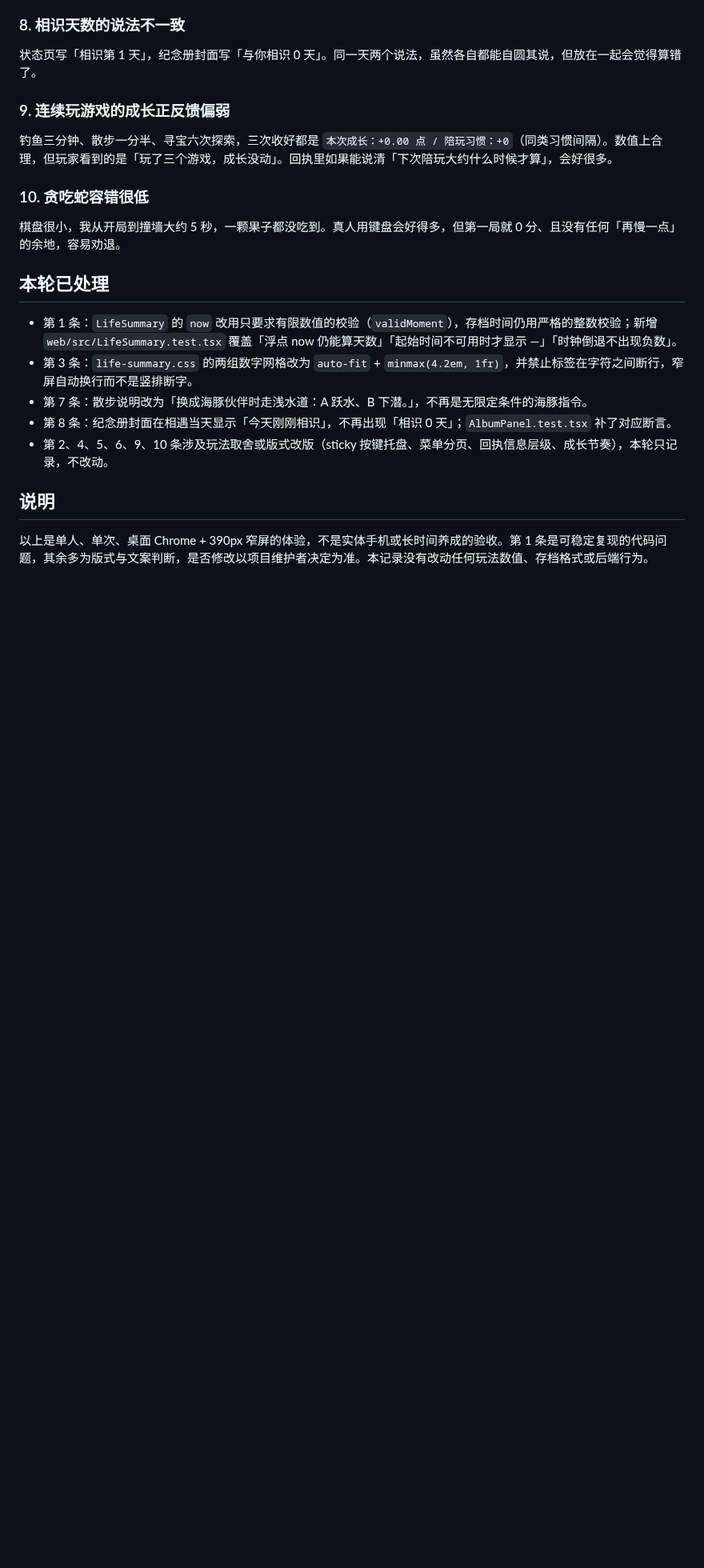
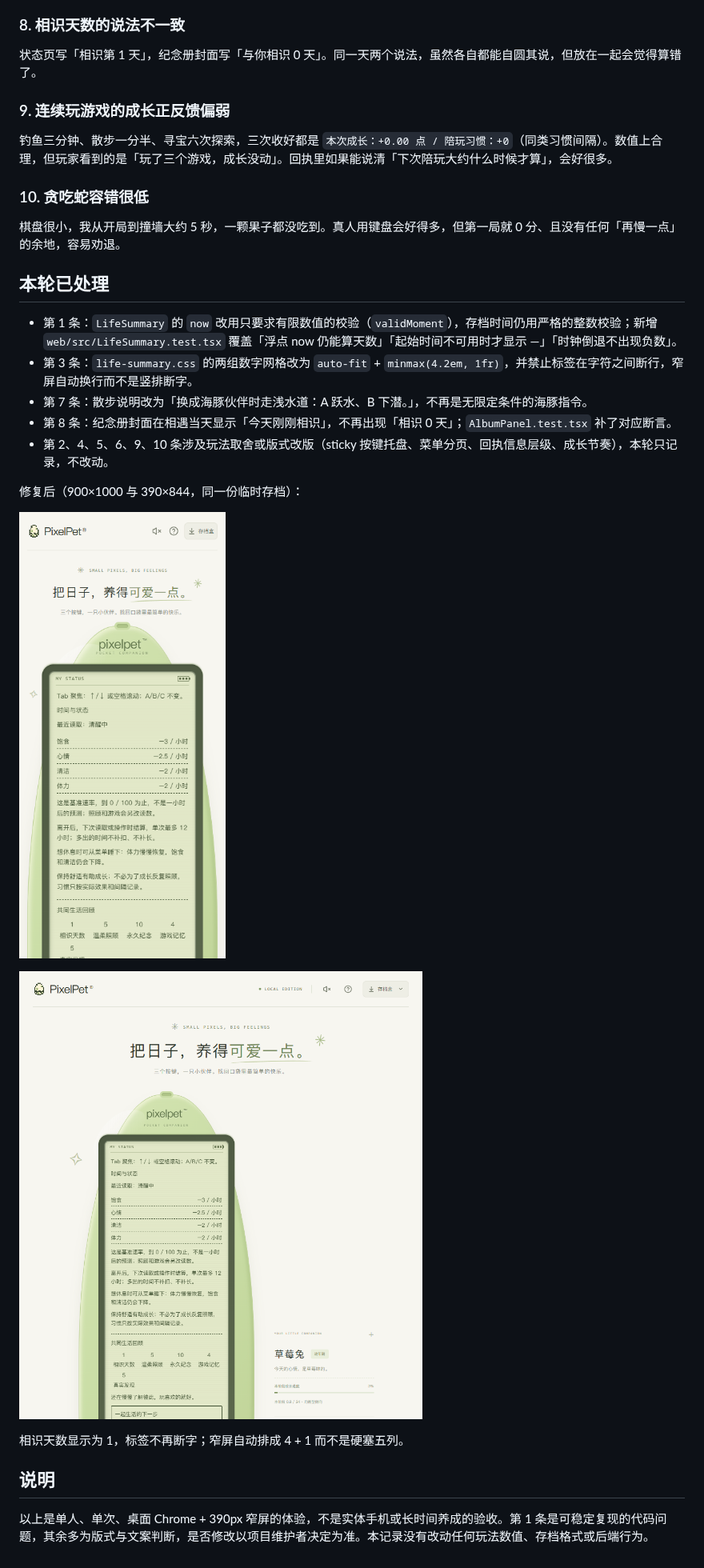
Before and after one commit to strawberry-little-bear/PixelPet, a Markdown page: docs/PLAYTEST_2026-10-22.md, the part around the change. Shown at 80% size. GitHub-like rendering; pictures changed too: docs/playtest-2026-10-22/mobile-life-summary-fixed.png (added), docs/playtest-2026-10-22/status-life-summary-fixed.png (added); blank space fills up the shorter version.

Commit message:
docs: add the fixed life summary screenshots

```diff
--- a/docs/PLAYTEST_2026-10-22.md
+++ b/docs/PLAYTEST_2026-10-22.md
@@ -75,6 +75,14 @@
 - 第 8 条：纪念册封面在相遇当天显示「今天刚刚相识」，不再出现「相识 0 天」；`AlbumPanel.test.tsx` 补了对应断言。
 - 第 2、4、5、6、9、10 条涉及玩法取舍或版式改版（sticky 按键托盘、菜单分页、回执信息层级、成长节奏），本轮只记录，不改动。
 
+修复后（900×1000 与 390×844，同一份临时存档）：
+
+![修复后的共同生活回顾（窄屏）](playtest-2026-10-22/mobile-life-summary-fixed.png)
+
+![修复后的共同生活回顾（桌面）](playtest-2026-10-22/status-life-summary-fixed.png)
+
+相识天数显示为 1，标签不再断字；窄屏自动排成 4 + 1 而不是硬塞五列。
+
 ## 说明
 
 以上是单人、单次、桌面 Chrome + 390px 窄屏的体验，不是实体手机或长时间养成的验收。第 1 条是可稳定复现的代码问题，其余多为版式与文案判断，是否修改以项目维护者决定为准。本记录没有改动任何玩法数值、存档格式或后端行为。
```
